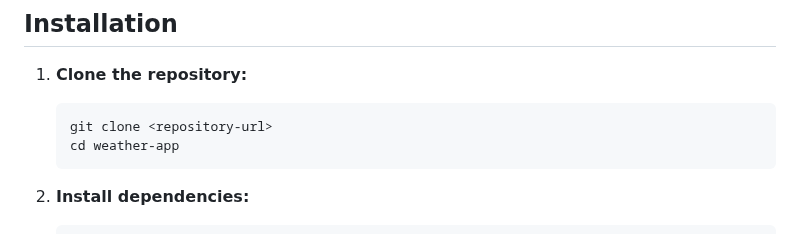
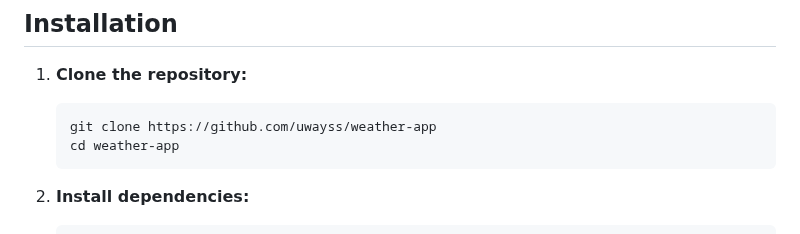
Before and after one commit to uwayss/weather-app, a Markdown page: README.md, the part around the change. Rendered like a GitHub page.

Commit message:
docs: update clone command in README.md with actual repository URL

````diff
--- a/README.md
+++ b/README.md
@@ -35,7 +35,7 @@ This application provides current weather conditions and forecasts for locations
 
 1.  **Clone the repository:**
     ```bash
-    git clone <repository-url>
+    git clone https://github.com/uwayss/weather-app
     cd weather-app
     ```
 2.  **Install dependencies:**
````
